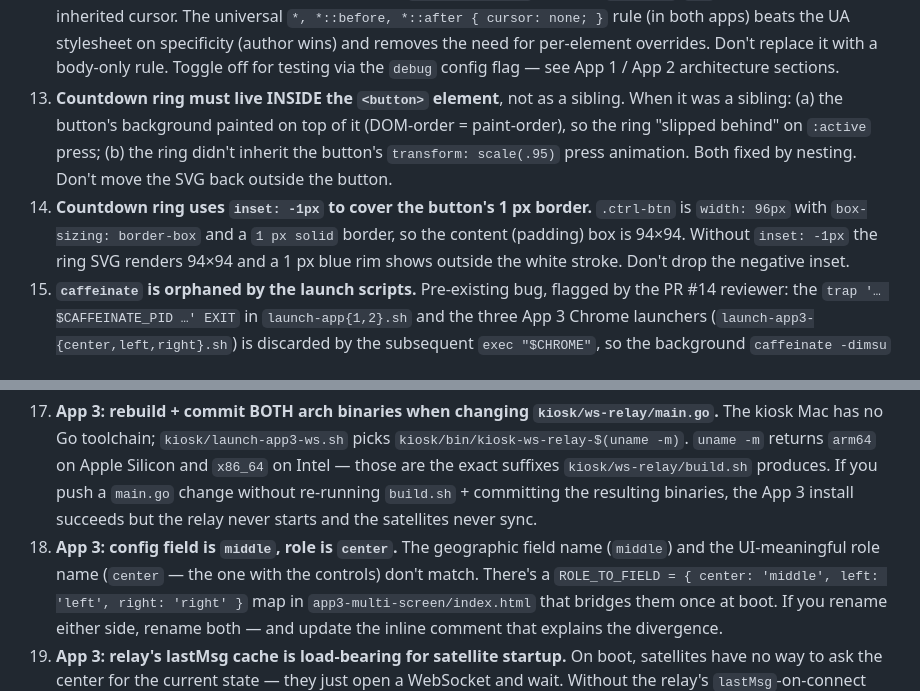
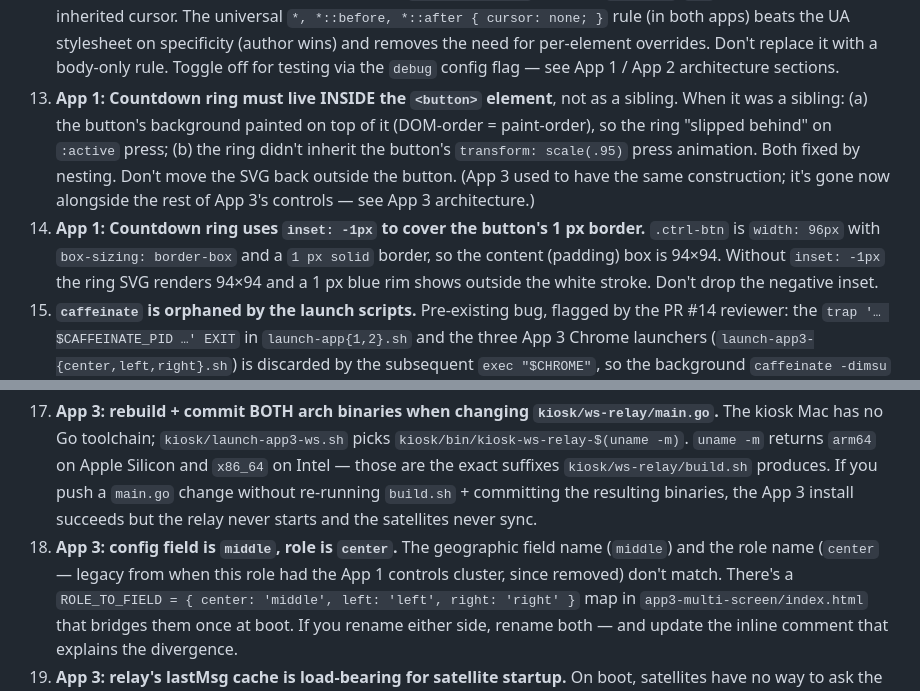
Before and after one commit to nielsfilmer/victron-exhibition-apps, a Markdown page: CLAUDE.md, 2 parts joined by grey strips. Drawn GitHub-style.

Commit message:
CLAUDE.md: address PR #22 doc nits
Round 1 senior-dev review flagged 3 nits on PR #22; 2 are doc-
hygiene fixes I'm applying, 1 was a stylistic-choice note the
reviewer was happy either way on (kept as-is, comment in
index.html:319-323 explains the trade-off).

N1 — Pitfall #18's parenthetical was stale: said the `center` role
is "the one with the controls" but the controls were removed in
this PR. Reworded to "legacy from when this role had the App 1
controls cluster, since removed" to match the inline comment at
index.html:200-202.

N2 — Pitfalls #13 + #14 (countdown ring inside button, inset: -1px
to cover the 1 px border) used to apply to both App 1 and App 3
because both used `.ctrl-btn`. After this PR removed App 3's
controls, the pitfalls only apply to App 1. Prefixed both with
"**App 1:**" to match the App-3-prefix convention of pitfalls #16-20,
and added a parenthetical to #13 noting App 3 used to share the
construction so a future reader hunting for `.ctrl-btn` in App 3
doesn't get briefly confused.

N3 — `if (isCenter)` guards inside goTo are dead code on satellites
(goTo is never called there; applyState mutates `current` + calls
renderSlide directly). Reviewer flagged as "happy with either
keep-as-is or drop". Kept as-is — the comment in index.html
explains they're symmetry / future safety, which is a legitimate
defensive choice.

Co-Authored-By: Claude Opus 4.7 <noreply@anthropic.com>

```diff
--- a/CLAUDE.md
+++ b/CLAUDE.md
@@ -561,14 +561,16 @@ The Victron design system file (referenced earlier in the build) is
    the need for per-element overrides. Don't replace it with a
    body-only rule. Toggle off for testing via the `debug` config
    flag — see App 1 / App 2 architecture sections.
-13. **Countdown ring must live INSIDE the `<button>` element**, not as
-   a sibling. When it was a sibling: (a) the button's background
+13. **App 1: Countdown ring must live INSIDE the `<button>` element**,
+   not as a sibling. When it was a sibling: (a) the button's background
    painted on top of it (DOM-order = paint-order), so the ring
    "slipped behind" on `:active` press; (b) the ring didn't inherit
    the button's `transform: scale(.95)` press animation. Both fixed
-   by nesting. Don't move the SVG back outside the button.
-14. **Countdown ring uses `inset: -1px` to cover the button's 1 px
-   border.** `.ctrl-btn` is `width: 96px` with `box-sizing:
+   by nesting. Don't move the SVG back outside the button. (App 3
+   used to have the same construction; it's gone now alongside the
+   rest of App 3's controls — see App 3 architecture.)
+14. **App 1: Countdown ring uses `inset: -1px` to cover the button's
+   1 px border.** `.ctrl-btn` is `width: 96px` with `box-sizing:
    border-box` and a `1 px solid` border, so the content (padding)
    box is 94×94. Without `inset: -1px` the ring SVG renders 94×94
    and a 1 px blue rim shows outside the white stroke. Don't drop
@@ -603,8 +605,9 @@ The Victron design system file (referenced earlier in the build) is
    `build.sh` + committing the resulting binaries, the App 3 install
    succeeds but the relay never starts and the satellites never sync.
 18. **App 3: config field is `middle`, role is `center`.** The
-   geographic field name (`middle`) and the UI-meaningful role name
-   (`center` — the one with the controls) don't match. There's a
+   geographic field name (`middle`) and the role name (`center` —
+   legacy from when this role had the App 1 controls cluster, since
+   removed) don't match. There's a
    `ROLE_TO_FIELD = { center: 'middle', left: 'left', right: 'right' }`
    map in `app3-multi-screen/index.html` that bridges them once at
    boot. If you rename either side, rename both — and update the
```
